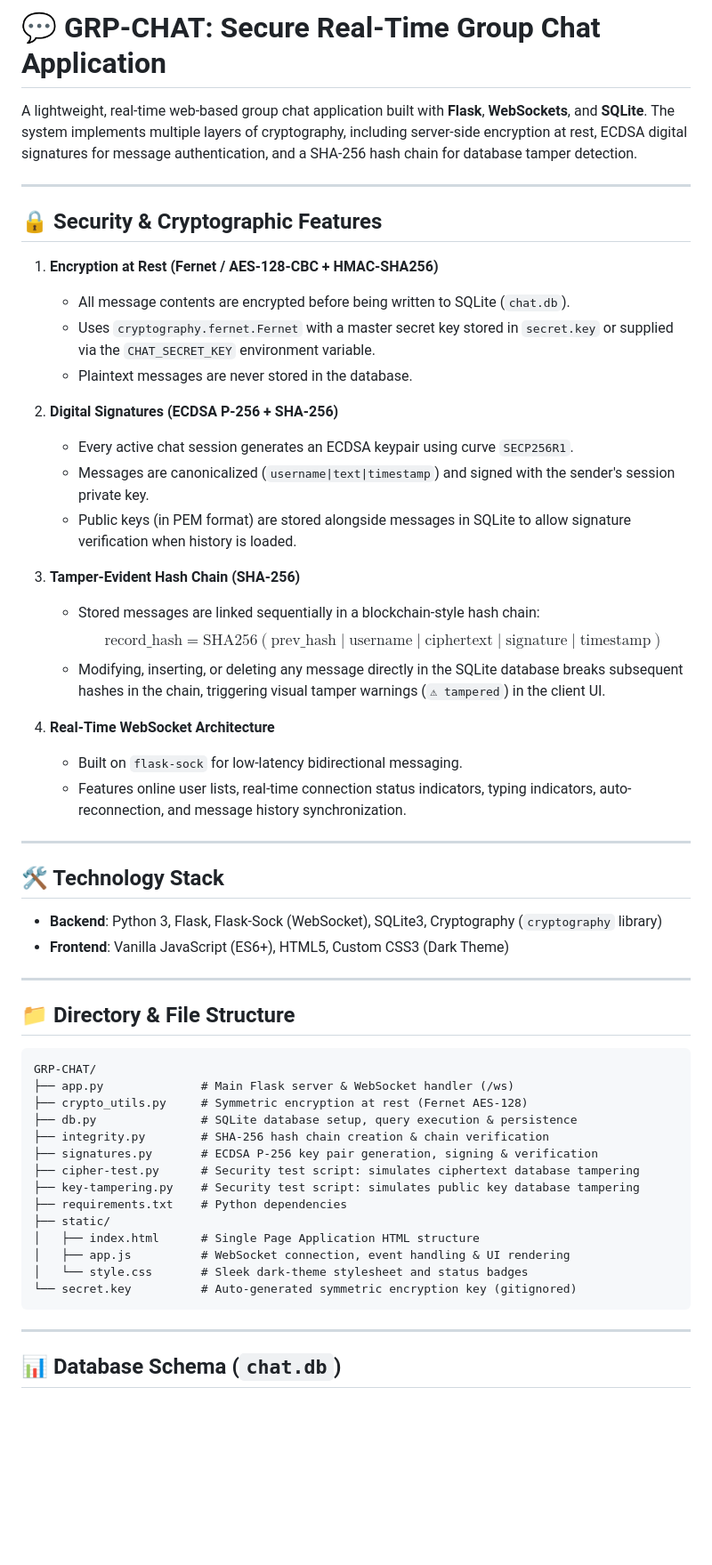
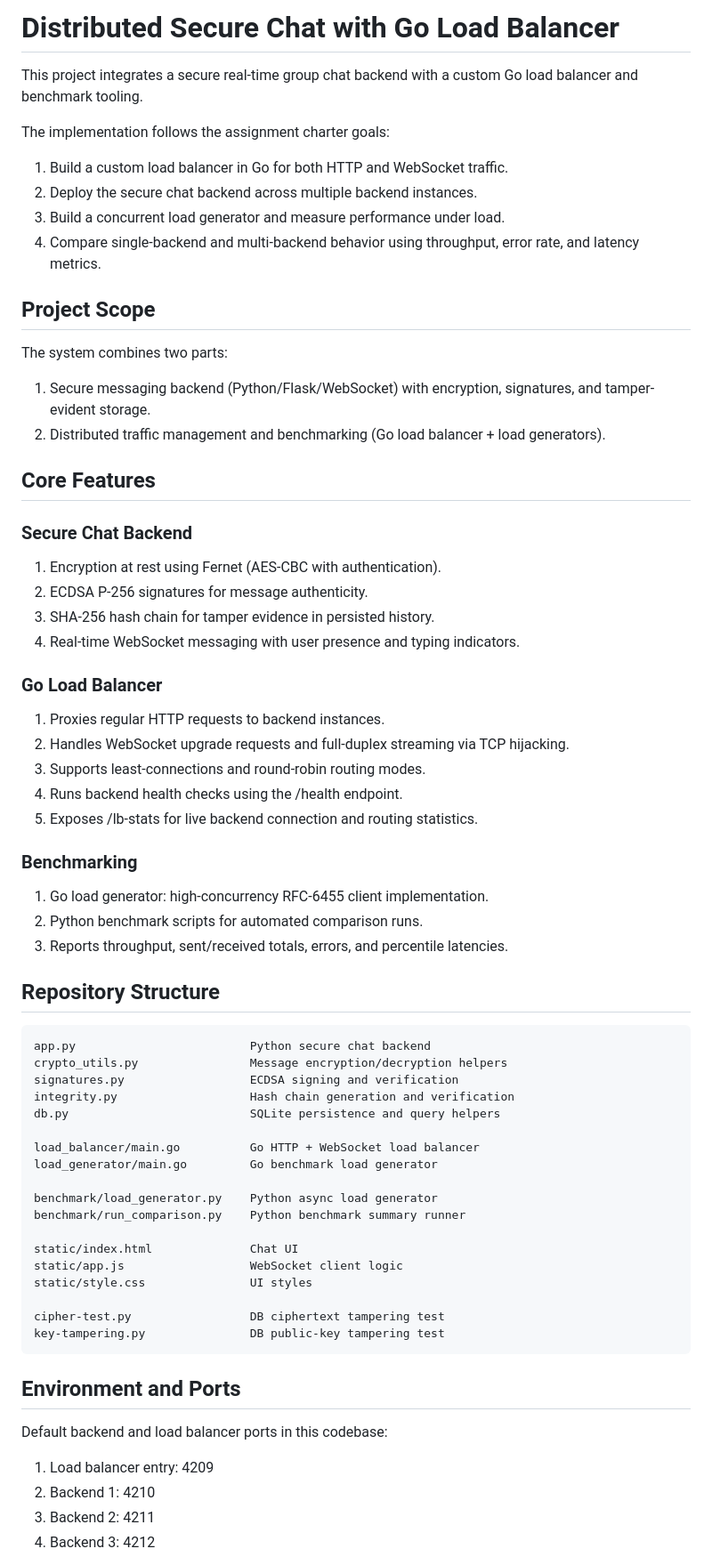
Before and after one commit to sashank-l/chat-app-csd, a Markdown page: README.md, the part around one of its changes. Shown at 89% size. Rendered like a GitHub page; blank space fills up the shorter version.

````diff
--- a/README.md
+++ b/README.md
@@ -1,59 +1,67 @@
-# 💬 GRP-CHAT: Secure Real-Time Group Chat Application
+# Distributed Secure Chat with Go Load Balancer
 
-A lightweight, real-time web-based group chat application built with **Flask**, **WebSockets**, and **SQLite**. The system implements multiple layers of cryptography, including server-side encryption at rest, ECDSA digital signatures for message authentication, and a SHA-256 hash chain for database tamper detection.
+This project integrates a secure real-time group chat backend with a custom Go load balancer and benchmark tooling.
 
----
+The implementation follows the assignment charter goals:
+1. Build a custom load balancer in Go for both HTTP and WebSocket traffic.
+2. Deploy the secure chat backend across multiple backend instances.
+3. Build a concurrent load generator and measure performance under load.
+4. Compare single-backend and multi-backend behavior using throughput, error rate, and latency metrics.
 
-## 🔒 Security & Cryptographic Features
+## Project Scope
 
-1. **Encryption at Rest (Fernet / AES-128-CBC + HMAC-SHA256)**
-   - All message contents are encrypted before being written to SQLite (`chat.db`).
-   - Uses `cryptography.fernet.Fernet` with a master secret key stored in `secret.key` or supplied via the `CHAT_SECRET_KEY` environment variable.
-   - Plaintext messages are never stored in the database.
+The system combines two parts:
+1. Secure messaging backend (Python/Flask/WebSocket) with encryption, signatures, and tamper-evident storage.
+2. Distributed traffic management and benchmarking (Go load balancer + load generators).
 
-2. **Digital Signatures (ECDSA P-256 + SHA-256)**
-   - Every active chat session generates an ECDSA keypair using curve `SECP256R1`.
-   - Messages are canonicalized (`username|text|timestamp`) and signed with the sender's session private key.
-   - Public keys (in PEM format) are stored alongside messages in SQLite to allow signature verification when history is loaded.
+## Core Features
 
-3. **Tamper-Evident Hash Chain (SHA-256)**
-   - Stored messages are linked sequentially in a blockchain-style hash chain:
-     $$\text{record\_hash} = \text{SHA256}(\text{prev\_hash} \mid \text{username} \mid \text{ciphertext} \mid \text{signature} \mid \text{timestamp})$$
-   - Modifying, inserting, or deleting any message directly in the SQLite database breaks subsequent hashes in the chain, triggering visual tamper warnings (`⚠ tampered`) in the client UI.
+### Secure Chat Backend
+1. Encryption at rest using Fernet (AES-CBC with authentication).
+2. ECDSA P-256 signatures for message authenticity.
+3. SHA-256 hash chain for tamper evidence in persisted history.
+4. Real-time WebSocket messaging with user presence and typing indicators.
 
-4. **Real-Time WebSocket Architecture**
-   - Built on `flask-sock` for low-latency bidirectional messaging.
-   - Features online user lists, real-time connection status indicators, typing indicators, auto-reconnection, and message history synchronization.
+### Go Load Balancer
+1. Proxies regular HTTP requests to backend instances.
+2. Handles WebSocket upgrade requests and full-duplex streaming via TCP hijacking.
+3. Supports least-connections and round-robin routing modes.
+4. Runs backend health checks using the /health endpoint.
+5. Exposes /lb-stats for live backend connection and routing statistics.
 
----
+### Benchmarking
+1. Go load generator: high-concurrency RFC-6455 client implementation.
+2. Python benchmark scripts for automated comparison runs.
+3. Reports throughput, sent/received totals, errors, and percentile latencies.
 
-## 🛠️ Technology Stack
+## Repository Structure
 
-- **Backend**: Python 3, Flask, Flask-Sock (WebSocket), SQLite3, Cryptography (`cryptography` library)
-- **Frontend**: Vanilla JavaScript (ES6+), HTML5, Custom CSS3 (Dark Theme)
+```text
+app.py                         Python secure chat backend
+crypto_utils.py                Message encryption/decryption helpers
+signatures.py                  ECDSA signing and verification
+integrity.py                   Hash chain generation and verification
+db.py                          SQLite persistence and query helpers
 
----
+load_balancer/main.go          Go HTTP + WebSocket load balancer
+load_generator/main.go         Go benchmark load generator
 
-## 📁 Directory & File Structure
+benchmark/load_generator.py    Python async load generator
+benchmark/run_comparison.py    Python benchmark summary runner
 
-```
-GRP-CHAT/
-├── app.py              # Main Flask server & WebSocket handler (/ws)
-├── crypto_utils.py     # Symmetric encryption at rest (Fernet AES-128)
-├── db.py               # SQLite database setup, query execution & persistence
-├── integrity.py        # SHA-256 hash chain creation & chain verification
-├── signatures.py       # ECDSA P-256 key pair generation, signing & verification
-├── cipher-test.py      # Security test script: simulates ciphertext database tampering
-├── key-tampering.py    # Security test script: simulates public key database tampering
-├── requirements.txt    # Python dependencies
-├── static/
-│   ├── index.html      # Single Page Application HTML structure
-│   ├── app.js          # WebSocket connection, event handling & UI rendering
-│   └── style.css       # Sleek dark-theme stylesheet and status badges
-└── secret.key          # Auto-generated symmetric encryption key (gitignored)
+static/index.html              Chat UI
+static/app.js                  WebSocket client logic
+static/style.css               UI styles
+
+cipher-test.py                 DB ciphertext tampering test
+key-tampering.py               DB public-key tampering test
 ```
 
----
+## Environment and Ports
 
-## 📊 Database Schema (`chat.db`)
+Default backend and load balancer ports in this codebase:
+1. Load balancer entry: 4209
+2. Backend 1: 4210
+3. Backend 2: 4211
+4. Backend 3: 4212
 
````
Also changed, not shown: other parts of README.md (+91 -53 lines).
